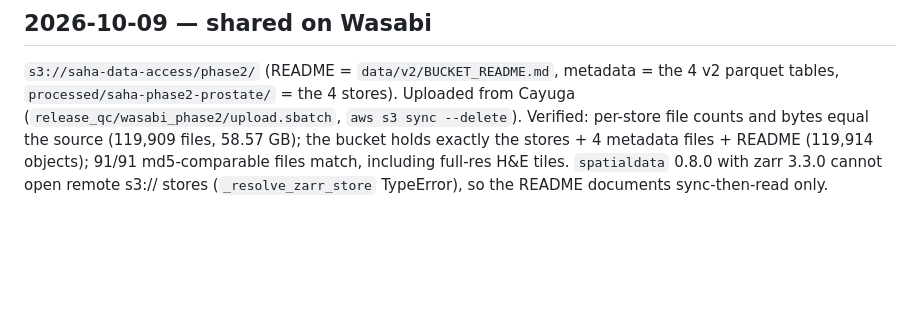
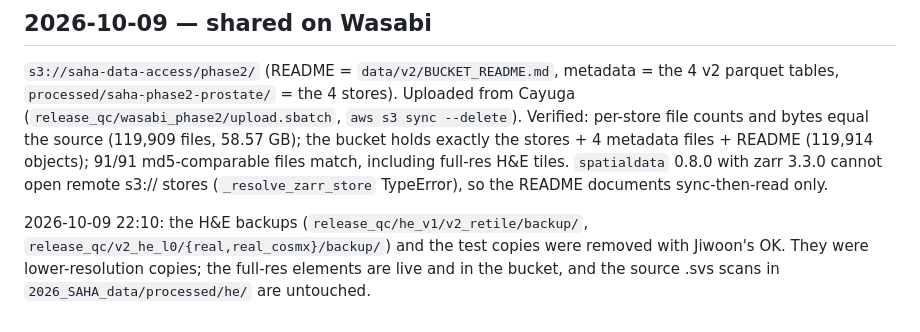
Before and after one commit to saha-project/saha-data-access, a Markdown page: data/v2/STATUS.md, the part around the change. GitHub-like rendering; blank space fills up the shorter version.

Commit message:
Record removal of superseded v2 H&E backups

```diff
--- a/data/v2/STATUS.md
+++ b/data/v2/STATUS.md
@@ -274,3 +274,7 @@ section; would need a registration to the CosMx slide).
 the bucket holds exactly the stores + 4 metadata files + README (119,914 objects); 91/91 md5-comparable files
 match, including full-res H&E tiles. `spatialdata` 0.8.0 with zarr 3.3.0 cannot open remote s3:// stores
 (`_resolve_zarr_store` TypeError), so the README documents sync-then-read only.
+
+2026-10-09 22:10: the H&E backups (`release_qc/he_v1/v2_retile/backup/`, `release_qc/v2_he_l0/{real,real_cosmx}/backup/`)
+and the test copies were removed with Jiwoon's OK. They were lower-resolution copies; the full-res elements are live
+and in the bucket, and the source .svs scans in `2026_SAHA_data/processed/he/` are untouched.
```
